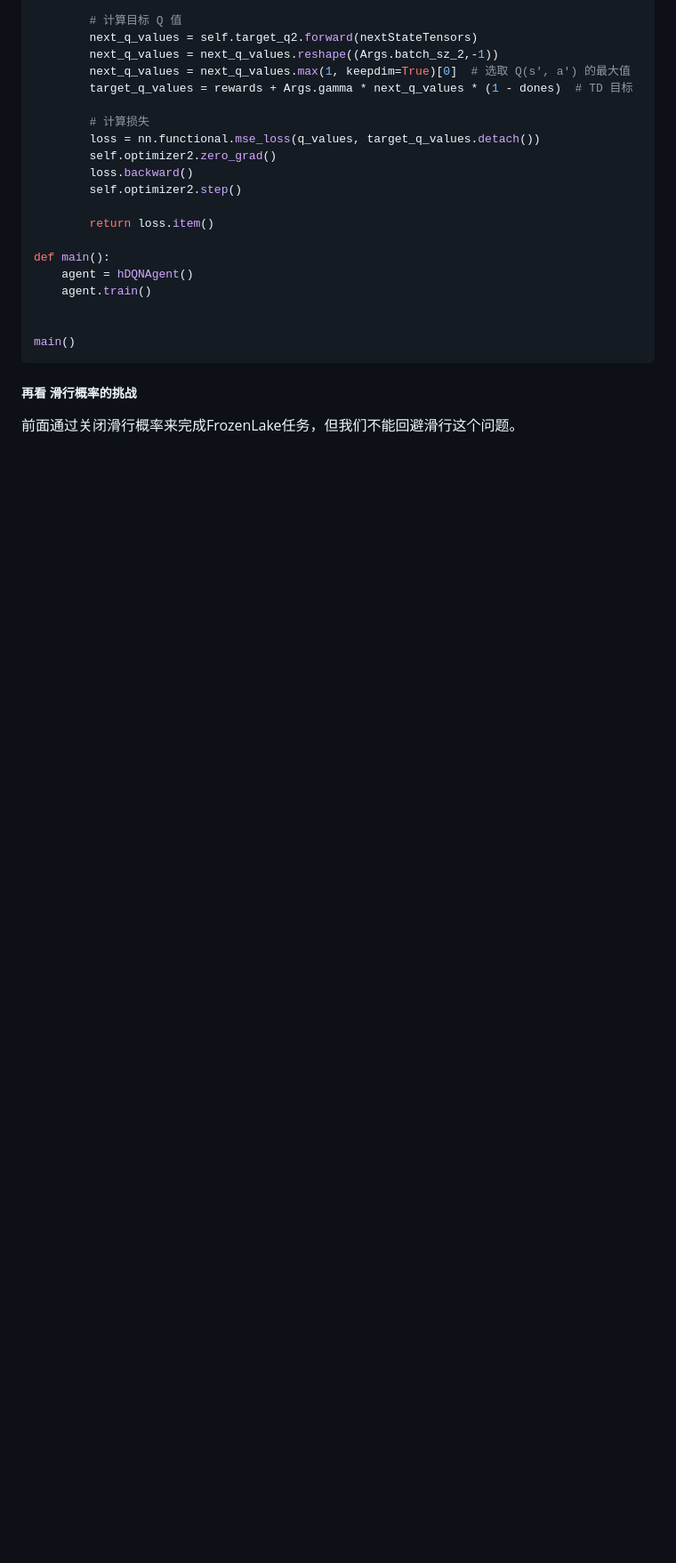
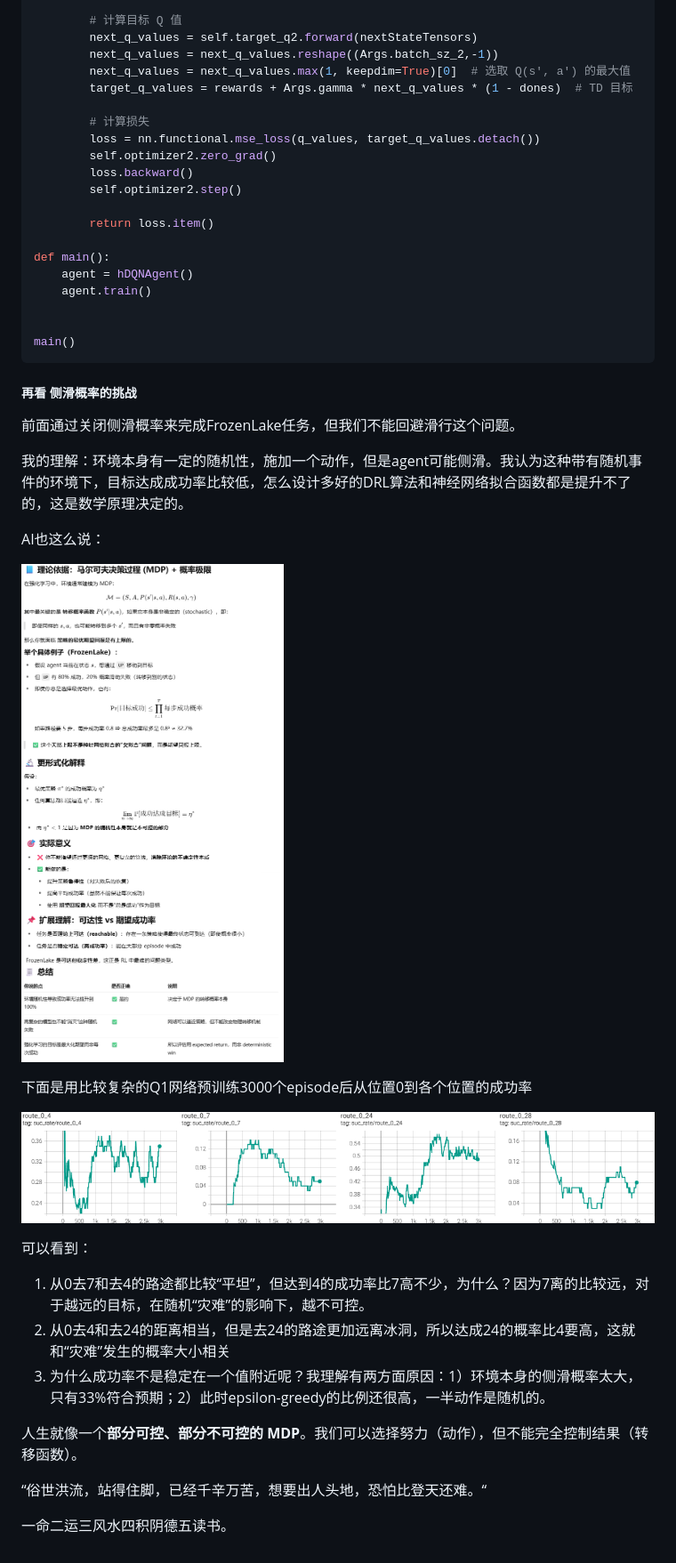
Before and after one commit to bisonliao/readpaper, a Markdown page: HDQN.md, the part around one of its changes. Shown at 89% size. GitHub-like rendering; pictures changed too: img/image-20250615210809011.png (added), img/image-20250615211253571.png (added); blank space fills up the shorter version.

````diff
--- a/HDQN.md
+++ b/HDQN.md
@@ -2030,6 +2034,28 @@ def main():
 main()
 ```
 
-##### 再看 滑行概率的挑战
-
-前面通过关闭滑行概率来完成FrozenLake任务，但我们不能回避滑行这个问题。
+##### 再看 侧滑概率的挑战
+
+前面通过关闭侧滑概率来完成FrozenLake任务，但我们不能回避滑行这个问题。
+
+我的理解：环境本身有一定的随机性，施加一个动作，但是agent可能侧滑。我认为这种带有随机事件的环境下，目标达成成功率比较低，怎么设计多好的DRL算法和神经网络拟合函数都是提升不了的，这是数学原理决定的。
+
+AI也这么说：
+
+![image-20250615210809011](img/image-20250615210809011.png)
+
+下面是用比较复杂的Q1网络预训练3000个episode后从位置0到各个位置的成功率
+
+![image-20250615211253571](img/image-20250615211253571.png)
+
+可以看到：
+
+1. 从0去7和去4的路途都比较“平坦”，但达到4的成功率比7高不少，为什么？因为7离的比较远，对于越远的目标，在随机“灾难”的影响下，越不可控。
+2. 从0去4和去24的距离相当，但是去24的路途更加远离冰洞，所以达成24的概率比4要高，这就和“灾难”发生的概率大小相关
+3. 为什么成功率不是稳定在一个值附近呢？我理解有两方面原因：1）环境本身的侧滑概率太大，只有33%符合预期；2）此时epsilon-greedy的比例还很高，一半动作是随机的。
+
+人生就像一个**部分可控、部分不可控的 MDP**。我们可以选择努力（动作），但不能完全控制结果（转移函数）。
+
+“俗世洪流，站得住脚，已经千辛万苦，想要出人头地，恐怕比登天还难。“
+
+一命二运三风水四积阴德五读书。
````
Also changed, not shown: other parts of HDQN.md (+4 -0 lines), img/image-20250615195417764.png (added).
